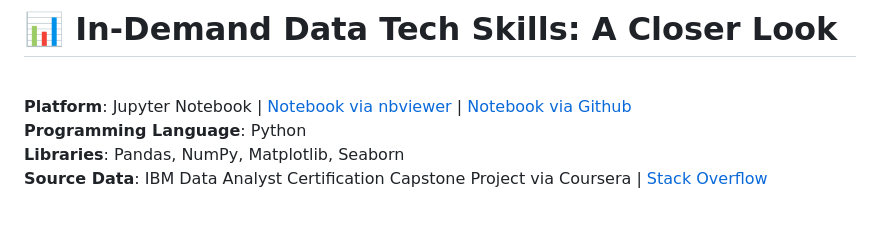
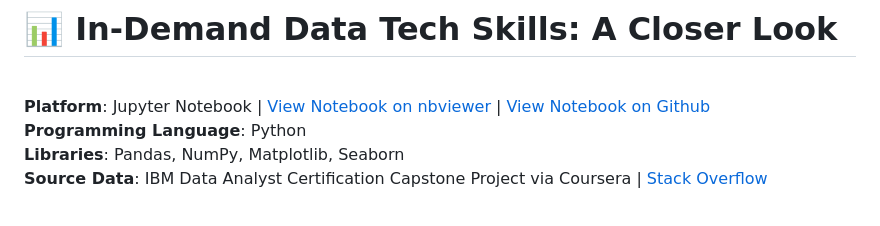
Before and after one commit to buddymar/In-Demand-Data-Tech-Skills, a Markdown page: README.md, the part around the change. GitHub-like rendering.

```diff
--- a/README.md
+++ b/README.md
@@ -1,7 +1,7 @@
 # 📊 In-Demand Data Tech Skills: A Closer Look
 <br>
 
-**Platform**: Jupyter Notebook | [Notebook via nbviewer](https://nbviewer.org/github/buddymar/In-Demand-Data-Tech-Skills/blob/main/In%20Demand%20Data%20Tech%20Skills.ipynb) | [Notebook via Github](https://github.com/buddymar/In-Demand-Data-Tech-Skills/blob/main/In%20Demand%20Data%20Tech%20Skills.ipynb)<br>
+**Platform**: Jupyter Notebook | [View Notebook on nbviewer](https://nbviewer.org/github/buddymar/In-Demand-Data-Tech-Skills/blob/main/In%20Demand%20Data%20Tech%20Skills.ipynb) | [View Notebook on Github](https://github.com/buddymar/In-Demand-Data-Tech-Skills/blob/main/In%20Demand%20Data%20Tech%20Skills.ipynb)<br>
 **Programming Language**: Python <br>
 **Libraries**: Pandas, NumPy, Matplotlib, Seaborn <br>
 **Source Data**: IBM Data Analyst Certification Capstone Project via Coursera | [Stack Overflow](https://stackoverflow.blog/2019/04/09/the-2019-stack-overflow-developer-survey-results-are-in/) <br>
```
